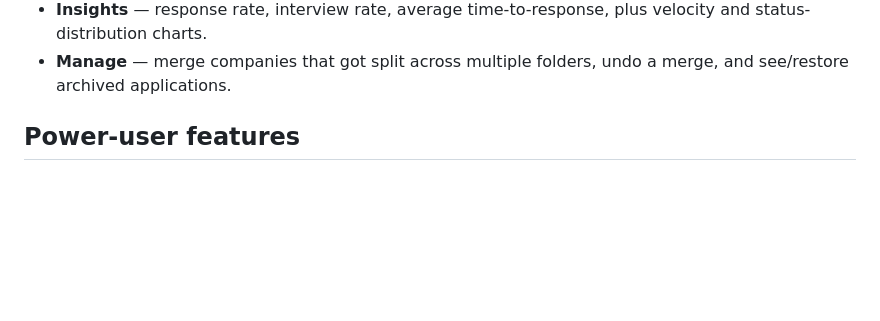
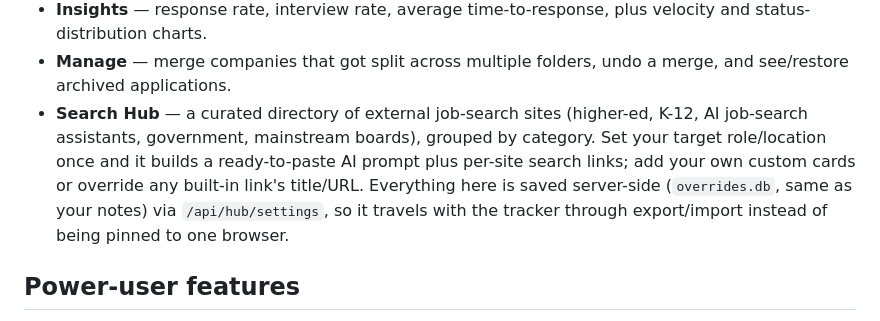
Before and after one commit to willmaddock/jobtracker-hub, a Markdown page: README.md, the part around one of its changes. Drawn GitHub-style; blank space fills up the shorter version.

```diff
--- a/README.md
+++ b/README.md
@@ -273,6 +283,14 @@ meant to be committed.
   plus velocity and status-distribution charts.
 - **Manage** — merge companies that got split across multiple folders,
   undo a merge, and see/restore archived applications.
+- **Search Hub** — a curated directory of external job-search sites
+  (higher-ed, K-12, AI job-search assistants, government, mainstream
+  boards), grouped by category. Set your target role/location once and
+  it builds a ready-to-paste AI prompt plus per-site search links; add
+  your own custom cards or override any built-in link's title/URL.
+  Everything here is saved server-side (`overrides.db`, same as your
+  notes) via `/api/hub/settings`, so it travels with the tracker through
+  export/import instead of being pinned to one browser.
 
 ## Power-user features
 
```
Also changed, not shown: other parts of README.md (+72 -23 lines).
